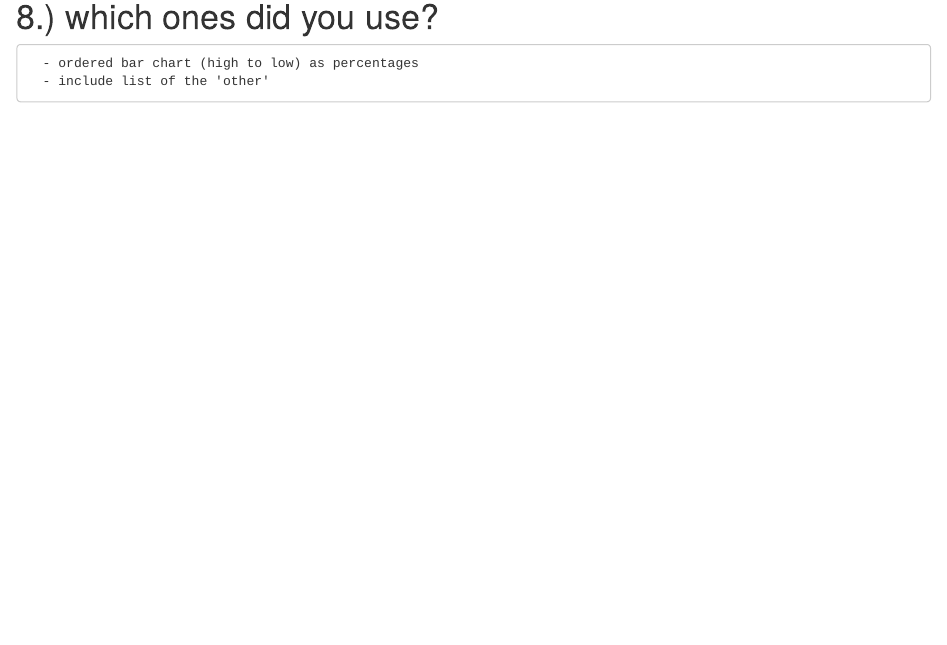
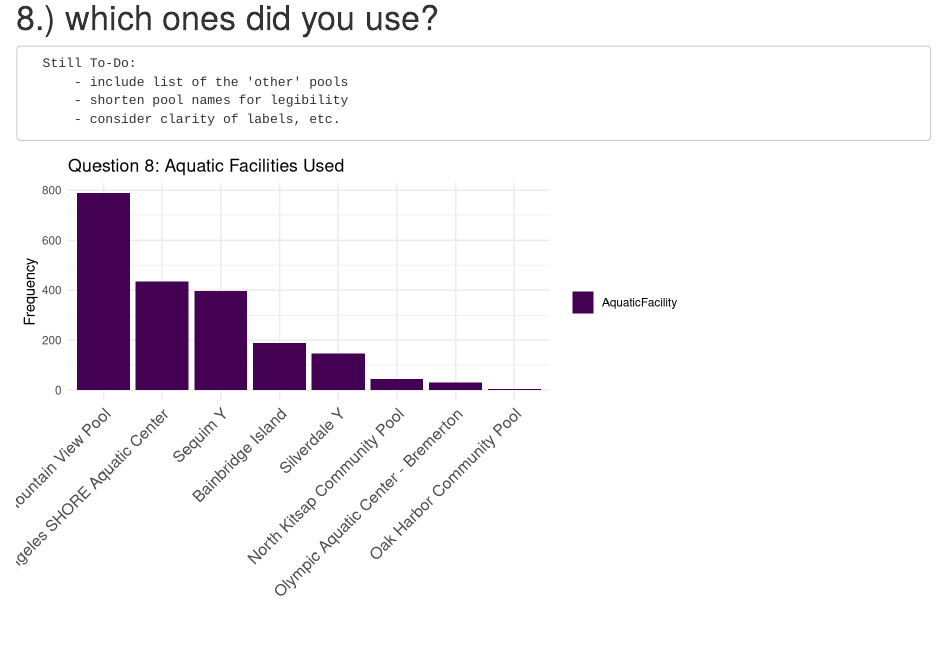
Before and after one commit to JeffCoAquatic/JeffCo_Aquatic_Recreation_Survey, an R Markdown document (JAC Survey Results.Rmd): the page in a window 1100 px wide, from 5960 px down before the commit and from 5660 px down after it, so that both start at the same text. Rendered offline with R 4.5, knitr and Pandoc, with nearby package versions; some code elsewhere in the file could not run offline; common packages that the code uses without loading them are loaded.

Commit message:
added question 8 figure/script

````diff
--- a/JAC Survey Results.Rmd
+++ b/JAC Survey Results.Rmd
@@ -591,5 +584,69 @@ ggsave(here("figures","Pool_Usage_2yrs.png"), plot = pie_chart, width = 8, heigh
 
 
 # 8.) which ones did you use?
-      - ordered bar chart (high to low) as percentages
-      - include list of the 'other'
+      Still To-Do:
+          - include list of the 'other' pools
+          - shorten pool names for legibility
+          - consider clarity of labels, etc.
+
+```{r}
+
+
+#remove skipped responses
+Q8.dat <- filter(ResidentSurvey.dat,WhichAquaticFacilities != "")
+
+#add columns for each separated response, if needed to keep responses associated w/individual survey entries - this will still need some cleaning
+  # First, split the 'WhichAquaticFacilities' column based on commas
+  #split_data <- ResidentSurvey.dat %>%
+  #  # Separate 'WhichAquaticFacilities' into multiple columns
+  #  separate(WhichAquaticFacilities, into = paste0("place", 1:10), sep = ",", extra = "merge", fill   = #"right")
+
+#create a single column that contains all pools listed across the entire survey
+split_responses <- strsplit(as.character(ResidentSurvey.dat$WhichAquaticFacilities), split = ",")
+
+# Flatten the list into a single vector
+split_vector <- unlist(split_responses)
+
+#separate Other responses
+facility_vector <- split_vector[!grepl("^Other \\(Please specify\\)", split_vector) ]
+facility_list <- c("Port Angeles SHORE Aquatic Center",
+                    "Sequim Y",
+                    "Silverdale Y",
+                    "Port Townsend Y/Mountain View Pool",
+                     "Oak Harbor Community Pool",
+                     "North Kitsap Community Pool",
+                     "Olympic Aquatic Center - Bremerton",
+                      "Bainbridge Island",
+                      "Private/HOA pool (e.g. Port Ludlow)")
+
+# Filter the facility_vector based on whether its elements match the desired values
+facilities_clean <- facility_vector[facility_vector %in% facility_list]
+
+other_facilities <- split_vector[grepl("^Other \\(Please specify\\)", split_vector) ]
+
+
+Facilities <- table(facilities_clean)
+Facilities <- as.data.frame(Facilities)
+colnames(Facilities) <- c("AquaticFacility","Frequency")
+
+# Reorder by the frequency (from most to least frequently used)
+# Sort by Frequency in descending order and reorder ImportanceRank
+Facilities <- Facilities %>%
+  arrange(desc(Frequency)) %>%
+    mutate(AquaticFacility = factor(AquaticFacility, levels = AquaticFacility))
+
+
+# Create the plot
+plot <- ggplot(Facilities, aes(x = AquaticFacility, y = Frequency, fill = "AquaticFacility")) +
+  geom_bar(stat = "identity", position = "dodge") +  # Dodge to separate the bars
+  scale_fill_viridis(discrete = TRUE) +  # Colorblind-friendly palette
+  labs(title = "Question 8: Aquatic Facilities Used",
+       x = "",
+       y = "Frequency",
+       fill = "")+
+  theme_minimal() +
+  theme(axis.text.x = element_text(size = 12,angle = 45, hjust = 1))  # Rotate x-axis labels
+
+# Print the plot
+print(plot)
+ggsave(here("figures","AquaticFacilityUse_Fig.png"), plot = plot, width = 8, height = 6, units = "in", dpi = 300)
````
Also changed, not shown: figures/AquaticFacilityUse_Fig.png (added), JAC Survey Results.Rmd (32 more changed lines), 1 other file.
